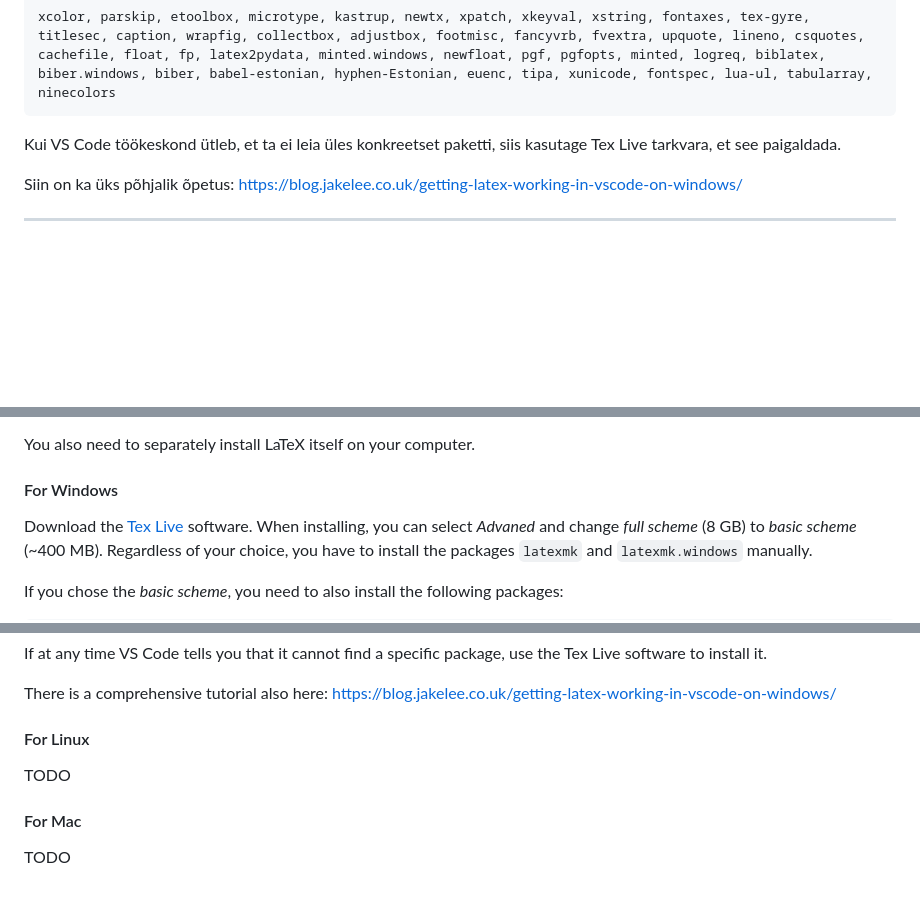
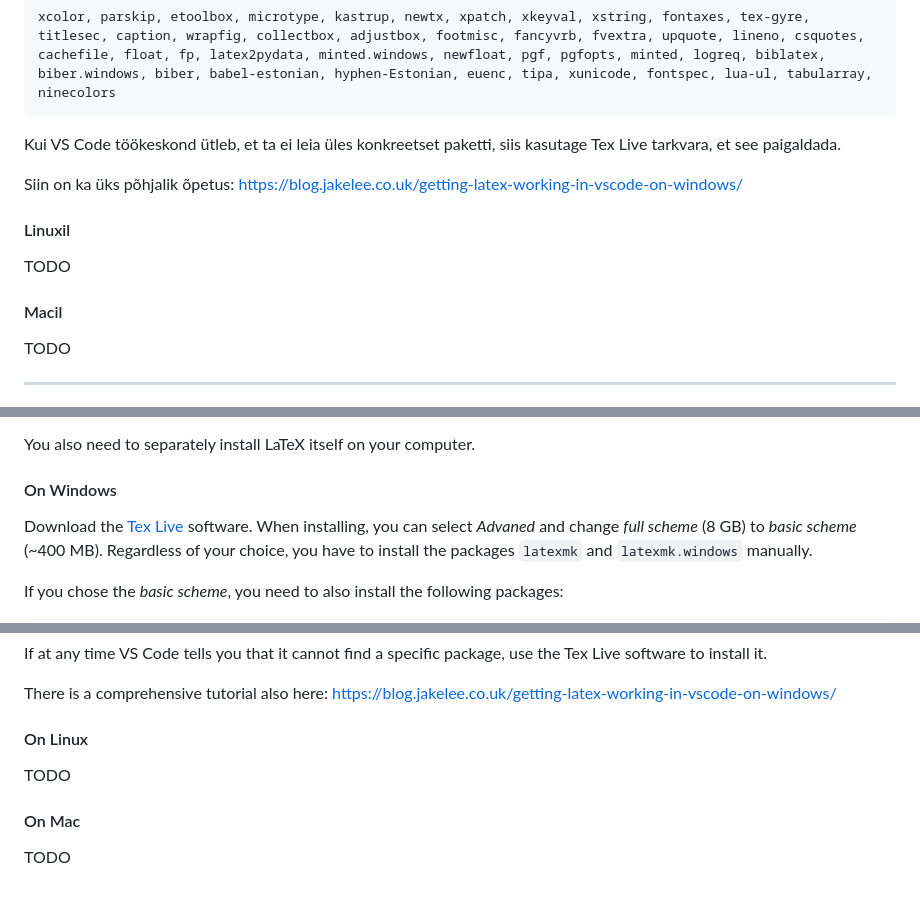
Before and after one commit to maxploter/msc-thesis, a Markdown page: README.md, 3 parts joined by grey strips. Rendered like a GitHub page; blank space fills up the shorter version.

Commit message:
Tweaking README.md

```diff
--- a/README.md
+++ b/README.md
@@ -31,6 +31,13 @@ Kui VS Code töökeskond ütleb, et ta ei leia üles konkreetset paketti, siis k
 
 Siin on ka üks põhjalik õpetus: https://blog.jakelee.co.uk/getting-latex-working-in-vscode-on-windows/
 
+#### Linuxil
+
+TODO
+
+#### Macil
+
+TODO
 
 ---
 # The LaTeX Thesis Template for the Bachelor's and Master's Theses at the Institute of Computer Science
@@ -53,7 +60,7 @@ Visual Studio (VS) Code is a lightweight IDE with very powerful extensions. To w
 
 You also need to separately install LaTeX itself on your computer.
 
-#### For Windows
+#### On Windows
 Download the [Tex Live](https://www.tug.org/texlive/windows.html#:~:text=install%2Dtl%2Dwindows.exe) software. When installing, you can select *Advaned* and change *full scheme* (8 GB) to *basic scheme* (~400 MB). Regardless of your choice, you have to install the packages `latexmk` and `latexmk.windows` manually.
 
 If you chose the *basic scheme*, you need to also install the following packages:
@@ -64,11 +71,11 @@ If at any time VS Code tells you that it cannot find a specific package, use the
 
 There is a comprehensive tutorial also here: https://blog.jakelee.co.uk/getting-latex-working-in-vscode-on-windows/
 
-#### For Linux
+#### On Linux
 
 TODO
 
 
-#### For Mac
+#### On Mac
 
 TODO
```
